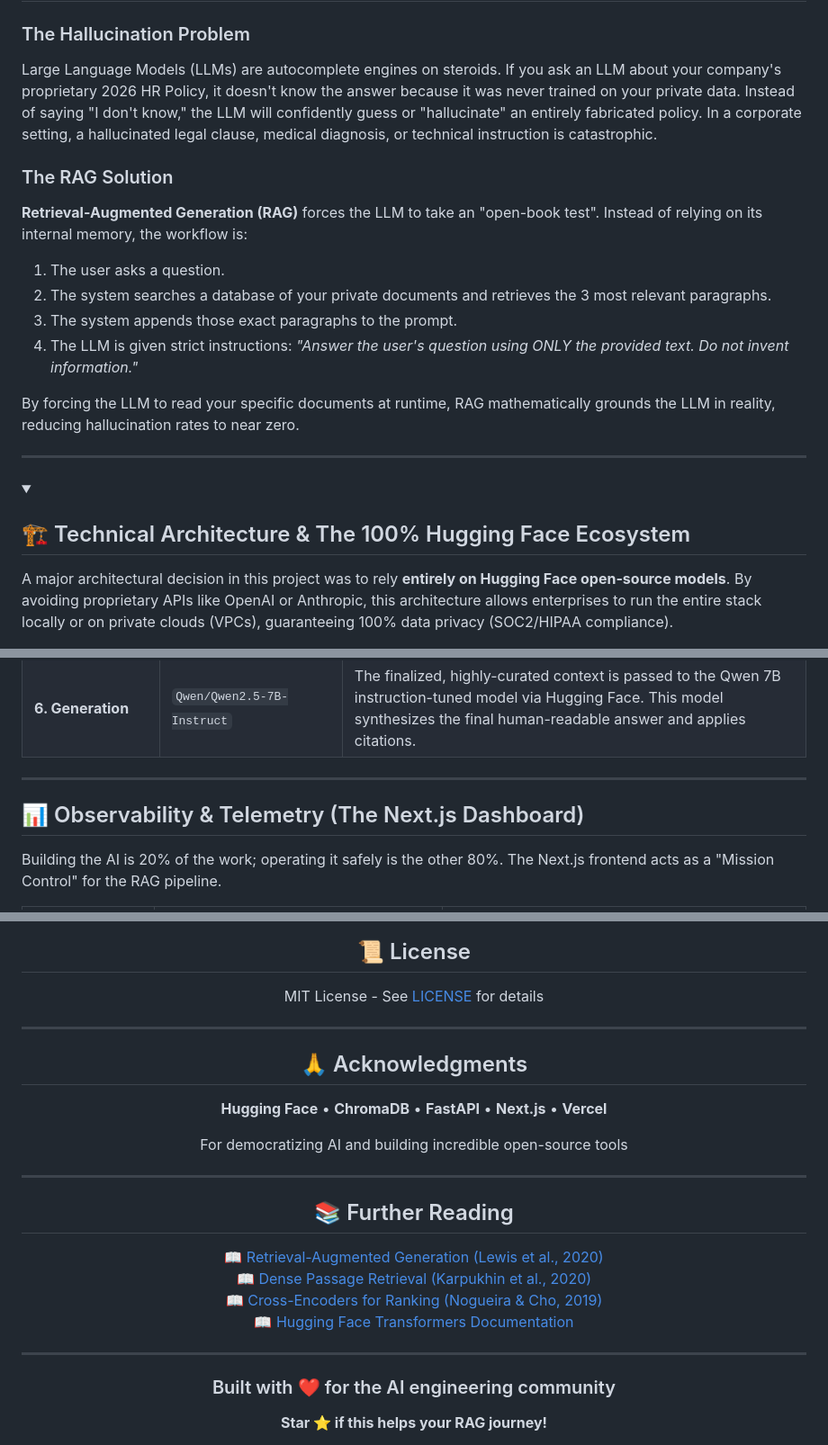
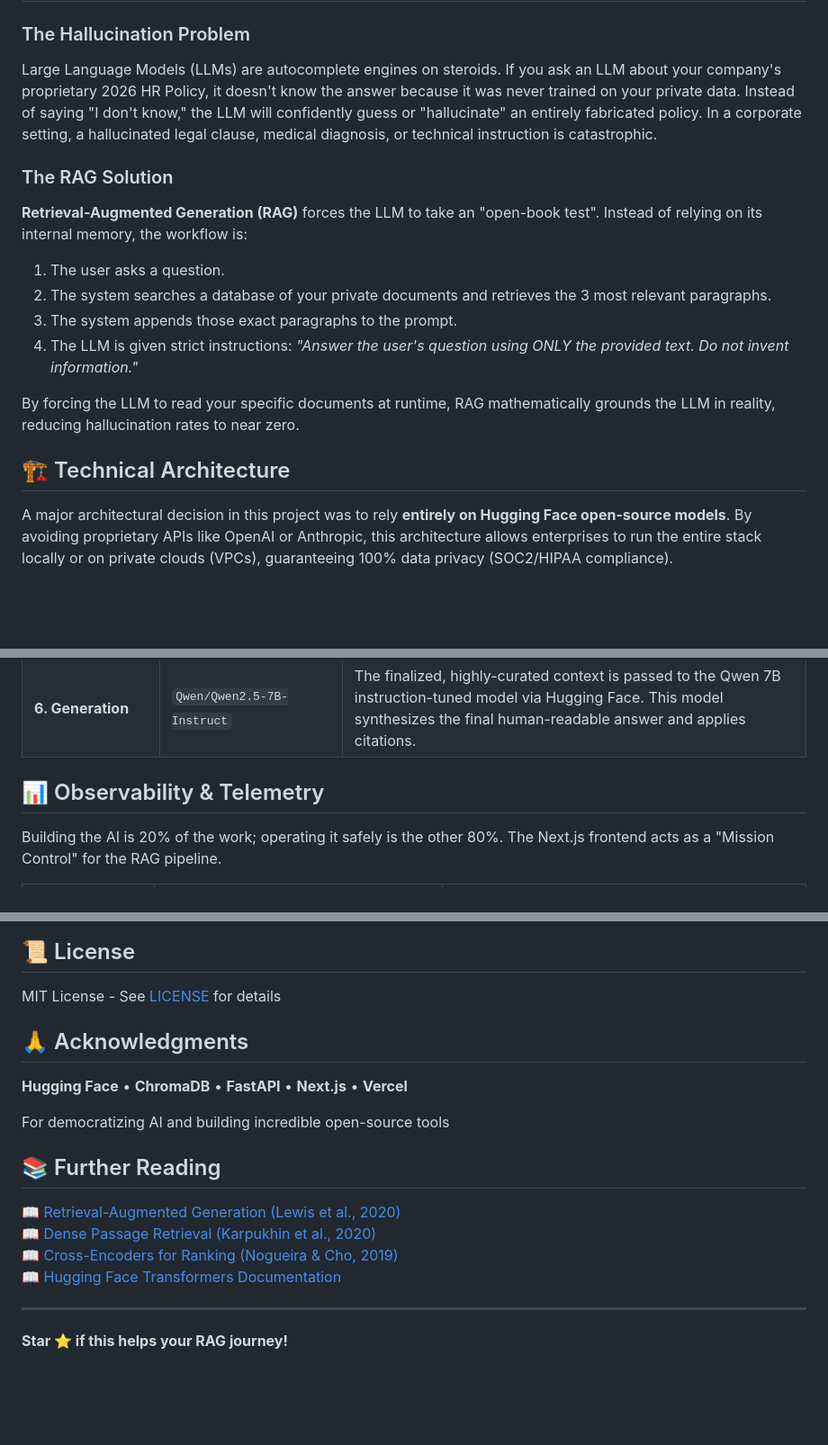
Before and after one commit to Ananddd06/Production_rag_workflow, a Markdown page: README.md, 3 parts joined by grey strips. Shown at 90% size. Rendered like a GitHub page; folded sections open; blank space fills up the shorter version.

```diff
--- a/README.md
+++ b/README.md
@@ -49,8 +34,10 @@ This project solves this by tracking the fractional cost of every single micro-s
 
 ### The Hallucination Problem
+
 Large Language Models (LLMs) are autocomplete engines on steroids. If you ask an LLM about your company's proprietary 2026 HR Policy, it doesn't know the answer because it was never trained on your private data. Instead of saying "I don't know," the LLM will confidently guess or "hallucinate" an entirely fabricated policy. In a corporate setting, a hallucinated legal clause, medical diagnosis, or technical instruction is catastrophic.
 
 ### The RAG Solution
+
 **Retrieval-Augmented Generation (RAG)** forces the LLM to take an "open-book test". Instead of relying on its internal memory, the workflow is:
 1. The user asks a question.
 2. The system searches a database of your private documents and retrieves the 3 most relevant paragraphs.
@@ -59,12 +46,7 @@ Large Language Models (LLMs) are autocomplete engines on steroids. If you ask an
 
 By forcing the LLM to read your specific documents at runtime, RAG mathematically grounds the LLM in reality, reducing hallucination rates to near zero.
 
-</details>
-
----
-
-<details>
-<summary><h2>🏗️ Technical Architecture & The 100% Hugging Face Ecosystem</h2></summary>
+## 🏗️ Technical Architecture
 
 A major architectural decision in this project was to rely **entirely on Hugging Face open-source models**. By avoiding proprietary APIs like OpenAI or Anthropic, this architecture allows enterprises to run the entire stack locally or on private clouds (VPCs), guaranteeing 100% data privacy (SOC2/HIPAA compliance).
 
@@ -77,9 +59,7 @@ A major architectural decision in this project was to rely **entirely on Hugging
 | **5. Cross-Encoder Reranking** | `cross-encoder/ms-marco-MiniLM-L-6-v2` | Initial retrieval is noisy. A Cross-Encoder neural network takes the user's query and the retrieved chunk and analyzes them *together*, scoring their exact relevance. It violently filters out irrelevant data that tricked the initial vector search. |
 | **6. Generation** | `Qwen/Qwen2.5-7B-Instruct` | The finalized, highly-curated context is passed to the Qwen 7B instruction-tuned model via Hugging Face. This model synthesizes the final human-readable answer and applies citations. |
 
----
-
-## 📊 Observability & Telemetry (The Next.js Dashboard)
+## 📊 Observability & Telemetry
 
 Building the AI is 20% of the work; operating it safely is the other 80%. The Next.js frontend acts as a "Mission Control" for the RAG pipeline.
 
@@ -498,16 +402,12 @@ Contributions are welcome! Focus areas:
 ## 📜 License
 
 MIT License - See [LICENSE](LICENSE) for details
-
----
 
 ## 🙏 Acknowledgments
 
 **Hugging Face** • **ChromaDB** • **FastAPI** • **Next.js** • **Vercel**
 
 For democratizing AI and building incredible open-source tools
-
----
 
 ## 📚 Further Reading
 
@@ -518,8 +418,4 @@ For democratizing AI and building incredible open-source tools
 
 ---
 
-<div align="center">
-
-### Built with ❤️ for the AI engineering community
-
 **Star ⭐ if this helps your RAG journey!**
```
Also changed, not shown: other parts of README.md (+22 -119 lines).
